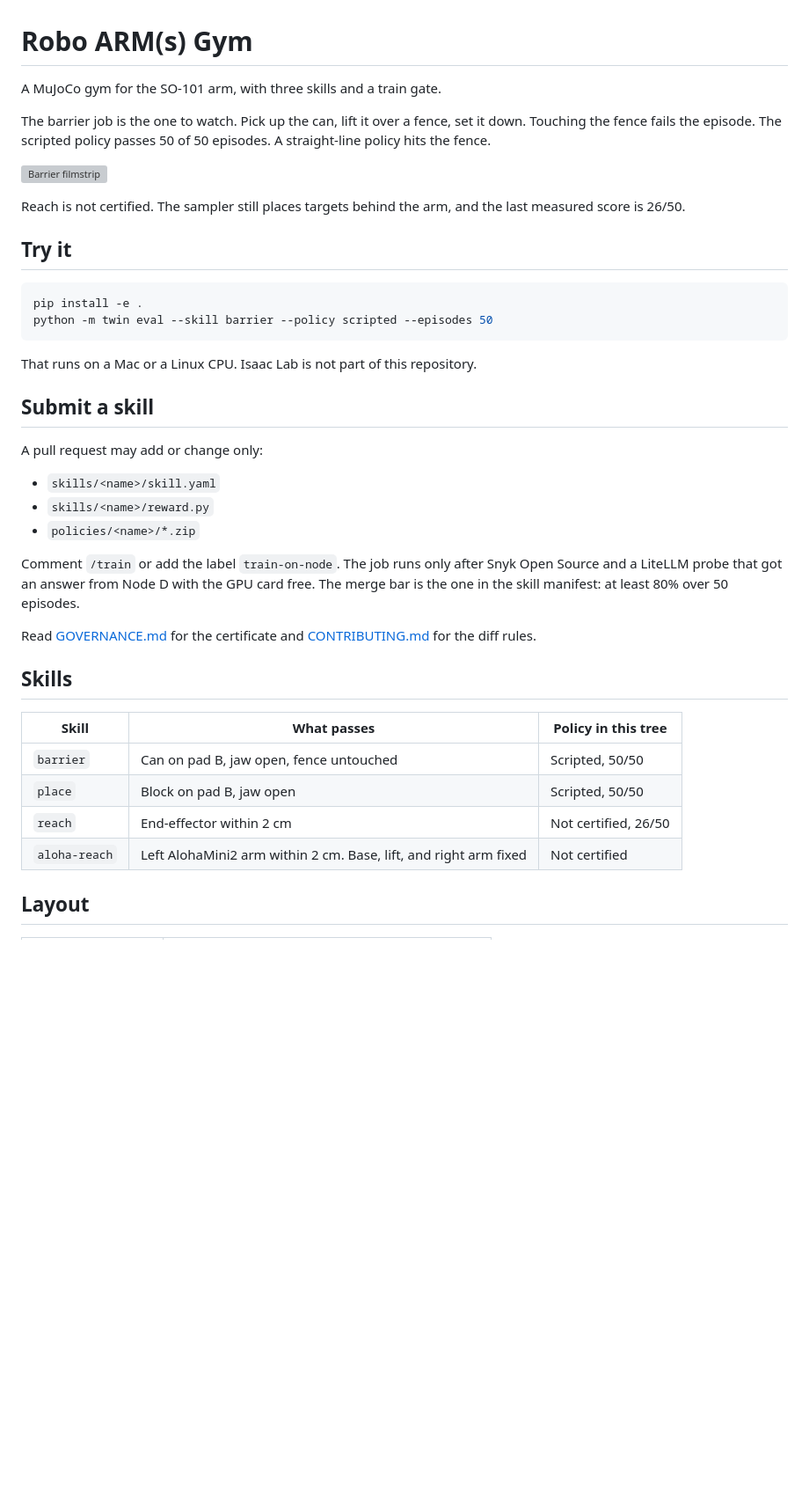
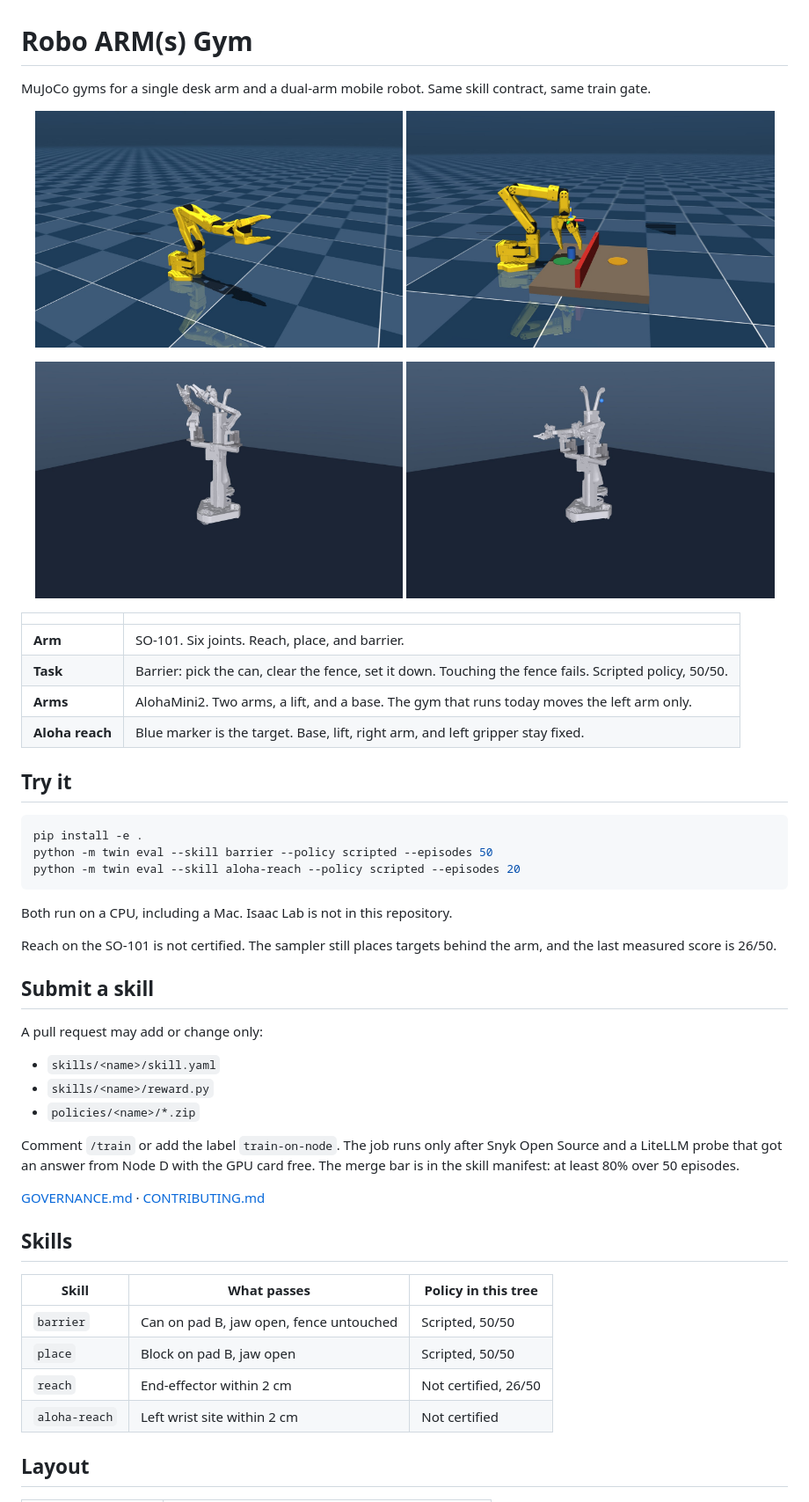
Before and after one commit to marek-ne/Robo-ARMs-Gym, a Markdown page: README.md, the part around one of its changes. Shown at 88% size. GitHub-like rendering; pictures changed too: docs/images/aloha-arms.jpg (added), docs/images/aloha-reach.jpg (added), docs/images/so101-arm.jpg (added); blank space fills up the shorter version; grey boxes are pictures that could not be loaded.

Commit message:
Show the SO-101 arm, the barrier task, and AlohaMini2 on the landing page.

````diff
--- a/README.md
+++ b/README.md
@@ -1,21 +1,34 @@
 # Robo ARM(s) Gym
 
-A MuJoCo gym for the SO-101 arm, with three skills and a train gate.
+MuJoCo gyms for a single desk arm and a dual-arm mobile robot. Same skill contract, same train gate.
 
-The barrier job is the one to watch. Pick up the can, lift it over a fence, set it down. Touching the fence fails the episode. The scripted policy passes 50 of 50 episodes. A straight-line policy hits the fence.
+<p align="center">
+  <img src="docs/images/so101-arm.jpg" width="48%" alt="SO-101 arm">
+  <img src="docs/images/so101-barrier.jpg" width="48%" alt="SO-101 lifting a can over a fence">
+</p>
+<p align="center">
+  <img src="docs/images/aloha-arms.jpg" width="48%" alt="AlohaMini2, both arms">
+  <img src="docs/images/aloha-reach.jpg" width="48%" alt="AlohaMini2 left arm reaching a target">
+</p>
 
-![Barrier filmstrip](videos/twin/barrier-filmstrip.png)
-
-Reach is not certified. The sampler still places targets behind the arm, and the last measured score is 26/50.
+| | |
+| --- | --- |
+| **Arm** | SO-101. Six joints. Reach, place, and barrier. |
+| **Task** | Barrier: pick the can, clear the fence, set it down. Touching the fence fails. Scripted policy, 50/50. |
+| **Arms** | AlohaMini2. Two arms, a lift, and a base. The gym that runs today moves the left arm only. |
+| **Aloha reach** | Blue marker is the target. Base, lift, right arm, and left gripper stay fixed. |
 
 ## Try it
 
 ```bash
 pip install -e .
 python -m twin eval --skill barrier --policy scripted --episodes 50
+python -m twin eval --skill aloha-reach --policy scripted --episodes 20
 ```
 
-That runs on a Mac or a Linux CPU. Isaac Lab is not part of this repository.
+Both run on a CPU, including a Mac. Isaac Lab is not in this repository.
+
+Reach on the SO-101 is not certified. The sampler still places targets behind the arm, and the last measured score is 26/50.
 
 ## Submit a skill
 
@@ -25,9 +38,9 @@ A pull request may add or change only:
 - `skills/<name>/reward.py`
 - `policies/<name>/*.zip`
 
-Comment `/train` or add the label `train-on-node`. The job runs only after Snyk Open Source and a LiteLLM probe that got an answer from Node D with the GPU card free. The merge bar is the one in the skill manifest: at least 80% over 50 episodes.
+Comment `/train` or add the label `train-on-node`. The job runs only after Snyk Open Source and a LiteLLM probe that got an answer from Node D with the GPU card free. The merge bar is in the skill manifest: at least 80% over 50 episodes.
 
-Read [GOVERNANCE.md](GOVERNANCE.md) for the certificate and [CONTRIBUTING.md](CONTRIBUTING.md) for the diff rules.
+[GOVERNANCE.md](GOVERNANCE.md) · [CONTRIBUTING.md](CONTRIBUTING.md)
 
 ## Skills
 
@@ -36,7 +49,7 @@ Read [GOVERNANCE.md](GOVERNANCE.md) for the certificate and [CONTRIBUTING.md](CO
 | `barrier` | Can on pad B, jaw open, fence untouched | Scripted, 50/50 |
 | `place` | Block on pad B, jaw open | Scripted, 50/50 |
 | `reach` | End-effector within 2 cm | Not certified, 26/50 |
-| `aloha-reach` | Left AlohaMini2 arm within 2 cm. Base, lift, and right arm fixed | Not certified |
+| `aloha-reach` | Left wrist site within 2 cm | Not certified |
 
 ## Layout
 
````
Also changed, not shown: other parts of README.md (+2 -5 lines).
